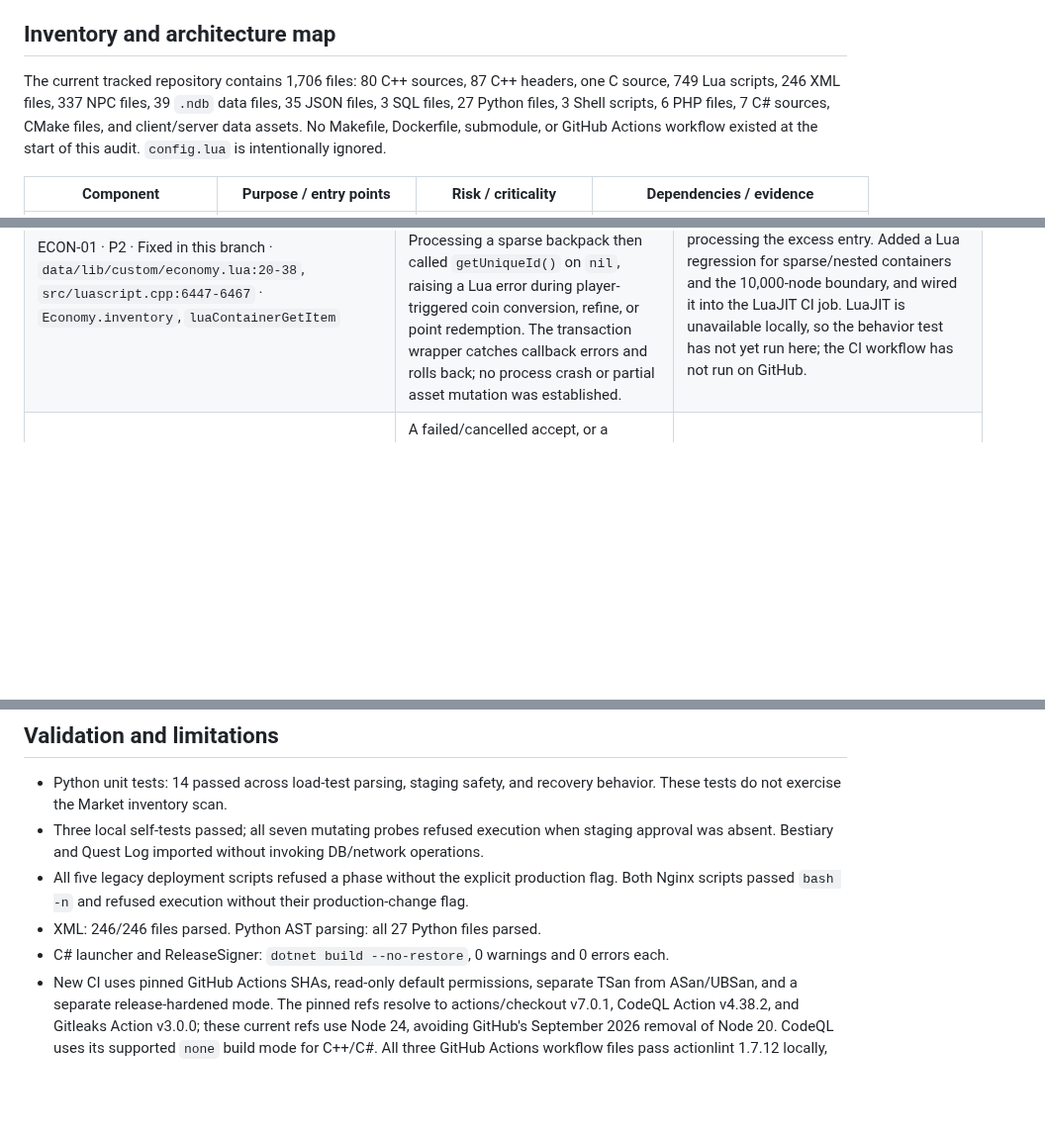
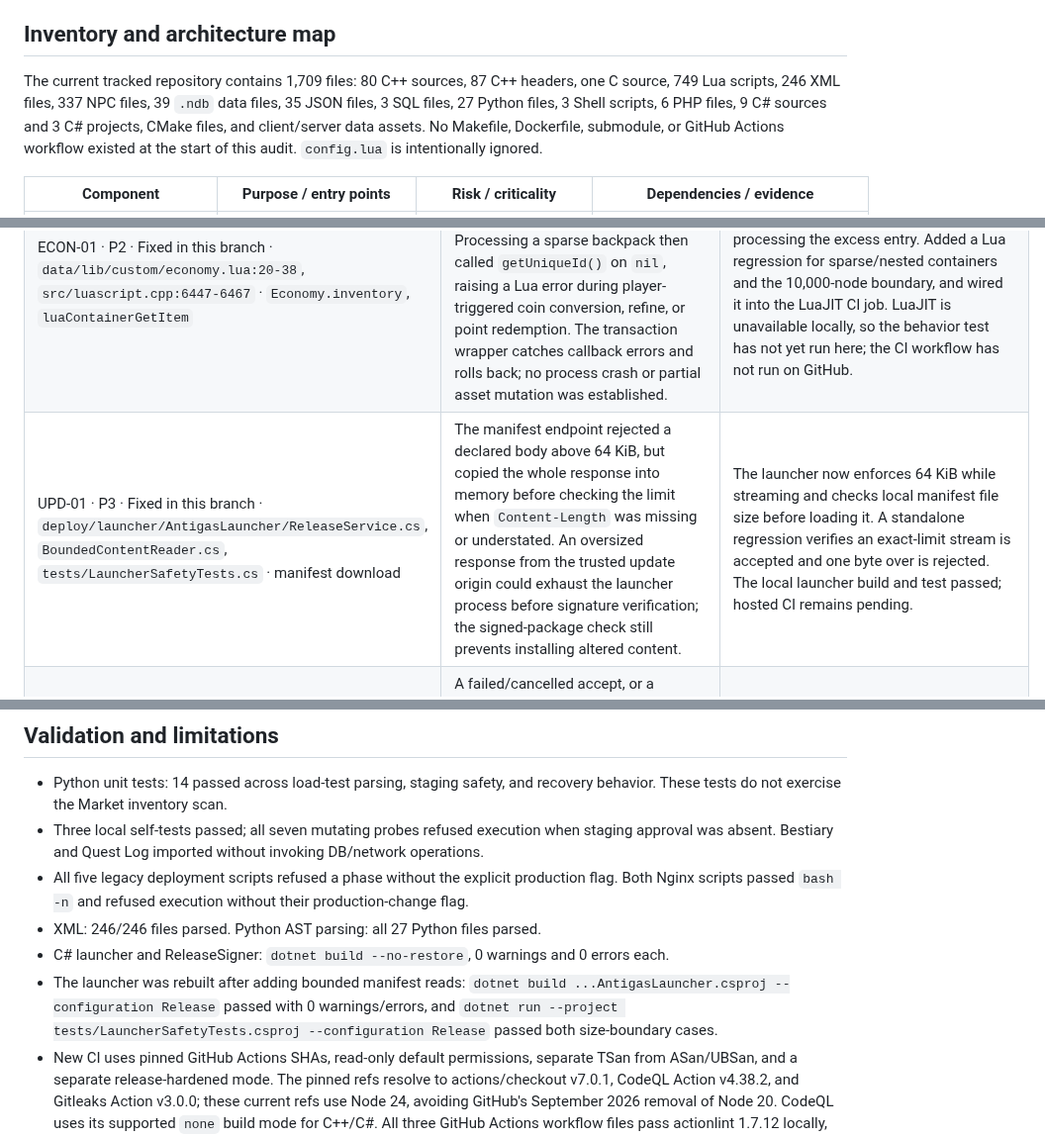
Before and after one commit to djowww/antigas-tfs, a Markdown page: docs/SECURITY_AUDIT.md, 3 parts joined by grey strips. Shown at 99% size. Drawn GitHub-style; blank space fills up the shorter version.

Commit message:
docs: record bounded launcher manifest reads

```diff
--- a/docs/SECURITY_AUDIT.md
+++ b/docs/SECURITY_AUDIT.md
@@ -8,7 +8,7 @@
 
 ## Inventory and architecture map
 
-The current tracked repository contains 1,706 files: 80 C++ sources, 87 C++ headers, one C source, 749 Lua scripts, 246 XML files, 337 NPC files, 39 `.ndb` data files, 35 JSON files, 3 SQL files, 27 Python files, 3 Shell scripts, 6 PHP files, 7 C# sources, CMake files, and client/server data assets. No Makefile, Dockerfile, submodule, or GitHub Actions workflow existed at the start of this audit. `config.lua` is intentionally ignored.
+The current tracked repository contains 1,709 files: 80 C++ sources, 87 C++ headers, one C source, 749 Lua scripts, 246 XML files, 337 NPC files, 39 `.ndb` data files, 35 JSON files, 3 SQL files, 27 Python files, 3 Shell scripts, 6 PHP files, 9 C# sources and 3 C# projects, CMake files, and client/server data assets. No Makefile, Dockerfile, submodule, or GitHub Actions workflow existed at the start of this audit. `config.lua` is intentionally ignored.
 
 | Component | Purpose / entry points | Risk / criticality | Dependencies / evidence |
 |---|---|---|---|
@@ -41,6 +41,7 @@ The server build is documented in `README.md`: Linux, CMake and system packages,
 | PROTO-02 · P2 · Fixed in this branch · `src/protocolgame.cpp:2470-2505`, `src/walkpathparser.h` · `ProtocolGame::parseNewWalking` | An active client could send opcode `0x45` with a nonzero direction count but no corresponding bytes, or with only invalid direction values. The parser could queue a dispatcher callback with an empty `path`; the callback dereferenced `path.begin()`, which is undefined behavior and could destabilize the server. No live crash was reproduced. | The parser now checks the declared logical packet length before consuming direction bytes, rejects overrun/zero/oversized/all-invalid paths before queueing, and rechecks the path in the callback. CMake regression coverage handles valid, truncated, empty, invalid and over-limit paths. The test source passed 20 MSVC runs with temporary `otpch`/type stubs; the integrated CMake/server build remains unrun because local Boost headers are unavailable. |
 | PROTO-03 · P2 · Fixed in this branch · `src/networkmessage.h`, `src/protocolgame.h`, `src/protocolgame.cpp`, `src/game.cpp` · packet task dispatch, `Game::playerWriteItem`, `Game::playerUpdateHouseWindow` | Packet parsers could enqueue game tasks before `parsePacket` checked for an overrun. For example, truncated text-window or house-window messages could produce an empty string; the handlers accept empty text to clear item text or a house access list. The dispatcher runs concurrently, so such a task could mutate state before the connection is closed. No live exploit or persistent-data reproduction was run. | Added `NetworkMessage::isReadPositionValid`, which checks the declared body end, physical buffer end and overrun state. All message-driven normal/timed game-task helpers now reject invalid cursors; direct ping/map-range tasks and first-message login also validate before dispatch. `parsePacket` disconnects on an invalid final cursor. C++ regression coverage exercises the logical/physical boundaries and overrun flag; test sources passed locally with MSVC stubs, while full CMake integration remains unrun because Boost is unavailable. |
 | ECON-01 · P2 · Fixed in this branch · `data/lib/custom/economy.lua:20-38`, `src/luascript.cpp:6447-6467` · `Economy.inventory`, `luaContainerGetItem` | `Container:getItem(index)` returns `nil` for an empty slot, but inventory traversal queued every slot. Processing a sparse backpack then called `getUniqueId()` on `nil`, raising a Lua error during player-triggered coin conversion, refine, or point redemption. The transaction wrapper catches callback errors and rolls back; no process crash or partial asset mutation was established. | Traversal now skips empty slots and rejects scans above 10,000 nodes before processing the excess entry. Added a Lua regression for sparse/nested containers and the 10,000-node boundary, and wired it into the LuaJIT CI job. LuaJIT is unavailable locally, so the behavior test has not yet run here; the CI workflow has not run on GitHub. |
+| UPD-01 · P3 · Fixed in this branch · `deploy/launcher/AntigasLauncher/ReleaseService.cs`, `BoundedContentReader.cs`, `tests/LauncherSafetyTests.cs` · manifest download | The manifest endpoint rejected a declared body above 64 KiB, but copied the whole response into memory before checking the limit when `Content-Length` was missing or understated. An oversized response from the trusted update origin could exhaust the launcher process before signature verification; the signed-package check still prevents installing altered content. | The launcher now enforces 64 KiB while streaming and checks local manifest file size before loading it. A standalone regression verifies an exact-limit stream is accepted and one byte over is rejected. The local launcher build and test passed; hosted CI remains pending. |
 | NET-02 · Fixed in this branch · `src/server.cpp:125-154` · `ServicePort::onAccept` | A failed/cancelled accept, or a shutdown race where services were empty, could leave the pre-registered connection retained by `ConnectionManager`. Repeated accept failures/restarts could grow stale entries. | The callback now closes/releases the connection on both paths. Static source review only; C++ build unavailable, so validate in Linux CI before release. |
 | OPS-01 · Fixed in this branch · five `deploy/deploy-*.py`; two `deploy/nginx/*.sh` | Historical scripts embed production paths and can stop/restart services, replace binaries/site files or change firewall rules. An explicit phase alone was the only gate. | Added `--confirm-production-deploy` / `--confirm-production-change`; all seven refused invocation without the flag. The flag is not authorization. No flagged phase was invoked; retire historical scripts when safe. |
 | OPS-02 · Fixed in this branch · seven `tests/*-live.py`, `tests/staging_safety.py` | Mutating probes had production database/port defaults; two wrote fixtures on import and used an external private test helper. | Added explicit staging approval, a safe DB-name suffix and 7176/7186 allowlist; pinned game connection to loopback; moved fixture work under `main`; replaced private protocol module. All seven refused with approval absent; no DB/socket action occurred. These checks do not replace OS/database isolation. |
@@ -73,6 +74,7 @@ The server build is documented in `README.md`: Linux, CMake and system packages,
 - All five legacy deployment scripts refused a phase without the explicit production flag. Both Nginx scripts passed `bash -n` and refused execution without their production-change flag.
 - XML: 246/246 files parsed. Python AST parsing: all 27 Python files parsed.
 - C# launcher and ReleaseSigner: `dotnet build --no-restore`, 0 warnings and 0 errors each.
+- The launcher was rebuilt after adding bounded manifest reads: `dotnet build ...AntigasLauncher.csproj --configuration Release` passed with 0 warnings/errors, and `dotnet run --project tests/LauncherSafetyTests.csproj --configuration Release` passed both size-boundary cases.
 - New CI uses pinned GitHub Actions SHAs, read-only default permissions, separate TSan from ASan/UBSan, and a separate release-hardened mode. The pinned refs resolve to actions/checkout v7.0.1, CodeQL Action v4.38.2, and Gitleaks Action v3.0.0; these current refs use Node 24, avoiding GitHub's September 2026 removal of Node 20. CodeQL uses its supported `none` build mode for C++/C#. All three GitHub Actions workflow files pass actionlint 1.7.12 locally, and Gitleaks 8.30.1 reports zero findings over local Git history with nested-archive depth 2. The hosted workflows have not run because this checkout is local and has no GitHub runner attached. If the repository belongs to a GitHub organization, its owner must add the Gitleaks license secret before the secret-scan job can run; personal repositories do not require it.
 - luaparse 0.3.1, integrity-checked from npm, parsed all 749 tracked Lua paths in LuaJIT mode, including the new Economy regression; lamp_states.lua was parsed as a table expression. This is syntax coverage, not execution or native LuaJIT bytecode compilation. A targeted Gitleaks 8.30.1 scan of the updated workflow reported no leaks. A fresh whole-directory scan encountered untracked .NET Brotli DLL build artifacts and was stopped; the prior full-history and working-tree scan passed before this workflow edit.
 - The standalone status-IP cache regression test compiled with the installed MSVC toolchain and passed 20 consecutive runs. It covers the configured timeout boundary, eviction of 10,000 expired IPs, zero/negative timeout behavior and concurrent insertion. This does not build or link the full Linux-only server.
```
Also changed, not shown: docs/SECURITY_HARDENING.md (+2 -0 lines).
